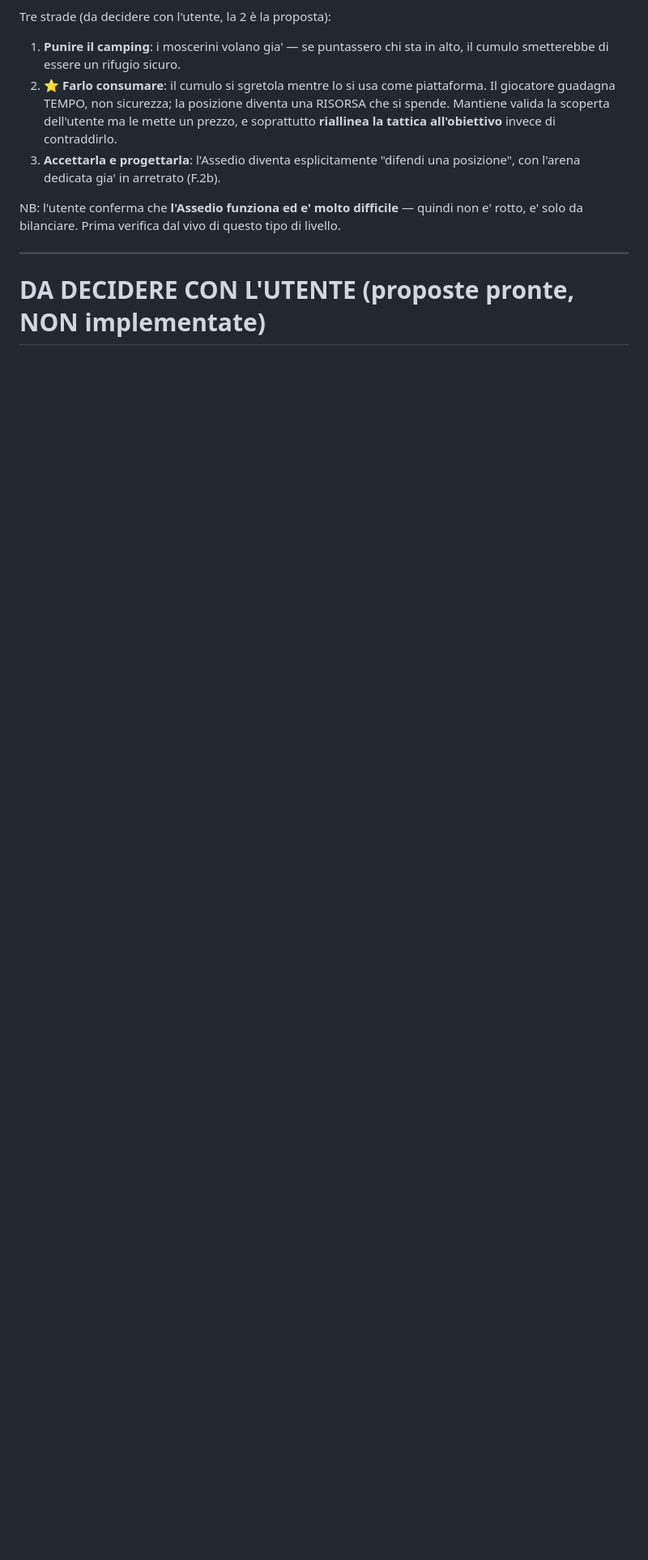
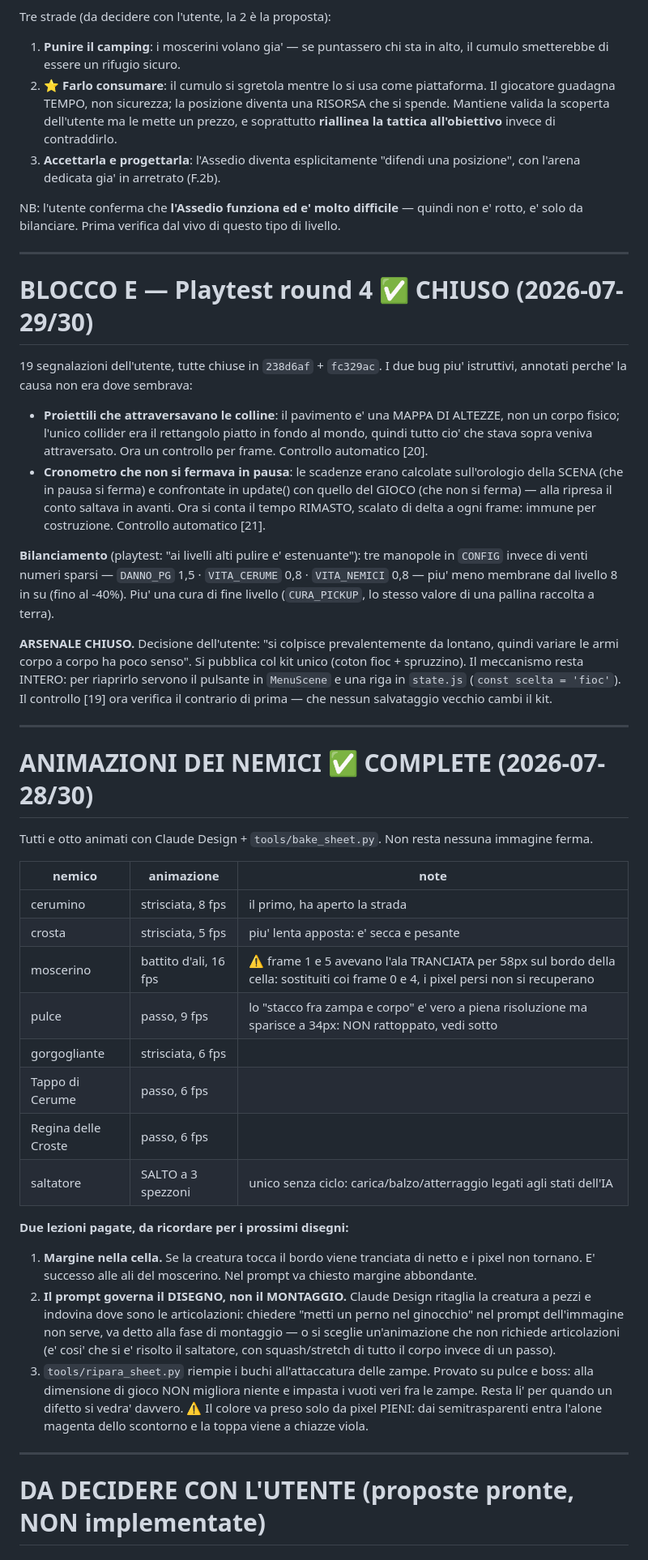
Before and after one commit to ivocativo/WaxOut, a Markdown page: ROADMAP.md, the part around one of its changes. Shown at 81% size. GitHub-like rendering; blank space fills up the shorter version.

Commit message:
Doc: aggiornati al playtest round 4 e alle animazioni complete
HANDOFF: intestazione di stato con le 19 segnalazioni chiuse, l'arsenale
chiuso, i nemici tutti animati; 60 -> 62 controlli. Lo stato ora dice cosa
manca davvero: l'arte delle armi, gli easter egg da scegliere e il Blocco C.

ROADMAP: nuovo BLOCCO E (playtest round 4) coi due bug piu' istruttivi
annotati perche' la causa non era dove sembrava - proiettili e mappa di
altezze, cronometro e i due orologi. Nuova sezione ANIMAZIONI DEI NEMICI con
la tabella degli otto e le tre lezioni pagate: margine nella cella, il prompt
governa il disegno e non il montaggio, e il rattoppo dei buchi non serve alla
dimensione di gioco.

Co-Authored-By: Claude Opus 5 <noreply@anthropic.com>

```diff
--- a/ROADMAP.md
+++ b/ROADMAP.md
@@ -225,5 +225,60 @@ solo da bilanciare. Prima verifica dal vivo di questo tipo di livello.
 
 ---
 
+# BLOCCO E — Playtest round 4 ✅ CHIUSO (2026-07-29/30)
+
+19 segnalazioni dell'utente, tutte chiuse in `238d6af` + `fc329ac`. I due bug piu' istruttivi,
+annotati perche' la causa non era dove sembrava:
+- **Proiettili che attraversavano le colline**: il pavimento e' una MAPPA DI ALTEZZE, non un corpo
+  fisico; l'unico collider era il rettangolo piatto in fondo al mondo, quindi tutto cio' che
+  stava sopra veniva attraversato. Ora un controllo per frame. Controllo automatico [20].
+- **Cronometro che non si fermava in pausa**: le scadenze erano calcolate sull'orologio della
+  SCENA (che in pausa si ferma) e confrontate in update() con quello del GIOCO (che non si
+  ferma) — alla ripresa il conto saltava in avanti. Ora si conta il tempo RIMASTO, scalato di
+  delta a ogni frame: immune per costruzione. Controllo automatico [21].
+
+**Bilanciamento** (playtest: "ai livelli alti pulire e' estenuante"): tre manopole in `CONFIG`
+invece di venti numeri sparsi — `DANNO_PG` 1,5 · `VITA_CERUME` 0,8 · `VITA_NEMICI` 0,8 — piu'
+meno membrane dal livello 8 in su (fino al -40%). Piu' una cura di fine livello (`CURA_PICKUP`,
+lo stesso valore di una pallina raccolta a terra).
+
+**ARSENALE CHIUSO.** Decisione dell'utente: "si colpisce prevalentemente da lontano, quindi
+variare le armi corpo a corpo ha poco senso". Si pubblica col kit unico (coton fioc +
+spruzzino). Il meccanismo resta INTERO: per riaprirlo servono il pulsante in `MenuScene` e una
+riga in `state.js` (`const scelta = 'fioc'`). Il controllo [19] ora verifica il contrario di
+prima — che nessun salvataggio vecchio cambi il kit.
+
+---
+
+# ANIMAZIONI DEI NEMICI ✅ COMPLETE (2026-07-28/30)
+
+Tutti e otto animati con Claude Design + `tools/bake_sheet.py`. Non resta nessuna immagine ferma.
+
+| nemico | animazione | note |
+|---|---|---|
+| cerumino | strisciata, 8 fps | il primo, ha aperto la strada |
+| crosta | strisciata, 5 fps | piu' lenta apposta: e' secca e pesante |
+| moscerino | battito d'ali, 16 fps | ⚠️ frame 1 e 5 avevano l'ala TRANCIATA per 58px sul bordo della cella: sostituiti coi frame 0 e 4, i pixel persi non si recuperano |
+| pulce | passo, 9 fps | lo "stacco fra zampa e corpo" e' vero a piena risoluzione ma sparisce a 34px: NON rattoppato, vedi sotto |
+| gorgogliante | strisciata, 6 fps | |
+| Tappo di Cerume | passo, 6 fps | |
+| Regina delle Croste | passo, 6 fps | |
+| saltatore | SALTO a 3 spezzoni | unico senza ciclo: carica/balzo/atterraggio legati agli stati dell'IA |
+
+**Due lezioni pagate, da ricordare per i prossimi disegni:**
+1. **Margine nella cella.** Se la creatura tocca il bordo viene tranciata di netto e i pixel non
+   tornano. E' successo alle ali del moscerino. Nel prompt va chiesto margine abbondante.
+2. **Il prompt governa il DISEGNO, non il MONTAGGIO.** Claude Design ritaglia la creatura a pezzi
+   e indovina dove sono le articolazioni: chiedere "metti un perno nel ginocchio" nel prompt
+   dell'immagine non serve, va detto alla fase di montaggio — o si sceglie un'animazione che non
+   richiede articolazioni (e' cosi' che si e' risolto il saltatore, con squash/stretch di tutto
+   il corpo invece di un passo).
+3. `tools/ripara_sheet.py` riempie i buchi all'attaccatura delle zampe. Provato su pulce e boss:
+   alla dimensione di gioco NON migliora niente e impasta i vuoti veri fra le zampe. Resta li'
+   per quando un difetto si vedra' davvero. ⚠️ Il colore va preso solo da pixel PIENI: dai
+   semitrasparenti entra l'alone magenta dello scontorno e la toppa viene a chiazze viola.
+
+---
+
 # DA DECIDERE CON L'UTENTE (proposte pronte, NON implementate)
 
```
Also changed, not shown: other parts of ROADMAP.md (+4 -2 lines), HANDOFF.md (+14 -6 lines).
